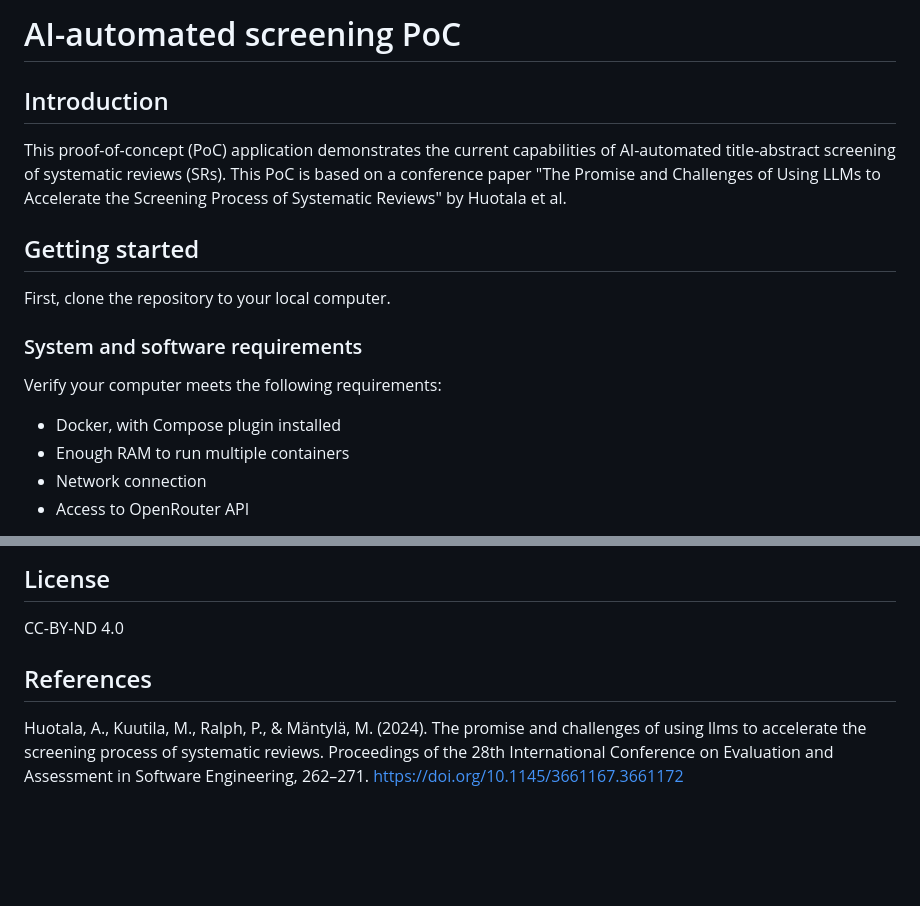
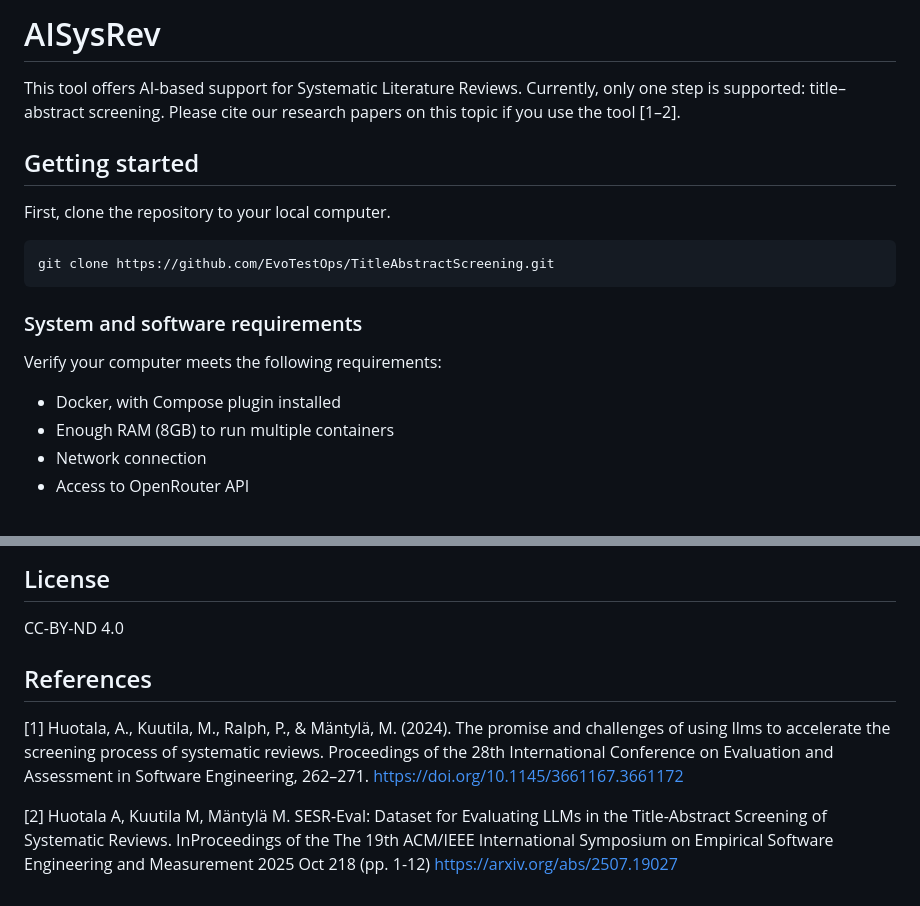
Before and after one commit to EvoTestOps/AISysRev, a Markdown page: README.md, 2 parts joined by grey strips. Drawn GitHub-style; blank space fills up the shorter version.

````diff
--- a/README.md
+++ b/README.md
@@ -1,19 +1,20 @@
-# AI-automated screening PoC
-
-## Introduction
-
-This proof-of-concept (PoC) application demonstrates the current capabilities of AI-automated title-abstract screening of systematic reviews (SRs). This PoC is based on a conference paper "The Promise and Challenges of Using LLMs to Accelerate the Screening Process of Systematic Reviews" by Huotala et al.
+# AISysRev
+This tool offers AI-based support for Systematic Literature Reviews. Currently, only one step is supported: title–abstract screening.
+Please cite our research papers on this topic if you use the tool [1–2].
 
 ## Getting started
 
 First, clone the repository to your local computer.
+```bash
+git clone https://github.com/EvoTestOps/TitleAbstractScreening.git
+```
 
 ### System and software requirements
 
 Verify your computer meets the following requirements:
 
 - Docker, with Compose plugin installed
-- Enough RAM to run multiple containers
+- Enough RAM (8GB) to run multiple containers
 - Network connection
 - Access to OpenRouter API
 
@@ -117,6 +118,9 @@ Currently, we support models provided via Openrouter.
 
 CC-BY-ND 4.0
 
+
 ## References
 
-Huotala, A., Kuutila, M., Ralph, P., & Mäntylä, M. (2024). The promise and challenges of using llms to accelerate the screening process of systematic reviews. Proceedings of the 28th International Conference on Evaluation and Assessment in Software Engineering, 262–271. [https://doi.org/10.1145/3661167.3661172](https://doi.org/10.1145/3661167.3661172)
+[1]  Huotala, A., Kuutila, M., Ralph, P., & Mäntylä, M. (2024). The promise and challenges of using llms to accelerate the screening process of systematic reviews. Proceedings of the 28th International Conference on Evaluation and Assessment in Software Engineering, 262–271. [https://doi.org/10.1145/3661167.3661172](https://doi.org/10.1145/3661167.3661172)
+
+[2] Huotala A, Kuutila M, Mäntylä M. SESR-Eval: Dataset for Evaluating LLMs in the Title-Abstract Screening of Systematic Reviews. InProceedings of the The 19th ACM/IEEE International Symposium on Empirical Software Engineering and Measurement 2025 Oct 218 (pp. 1-12) [https://arxiv.org/abs/2507.19027](https://arxiv.org/abs/2507.19027)
````
